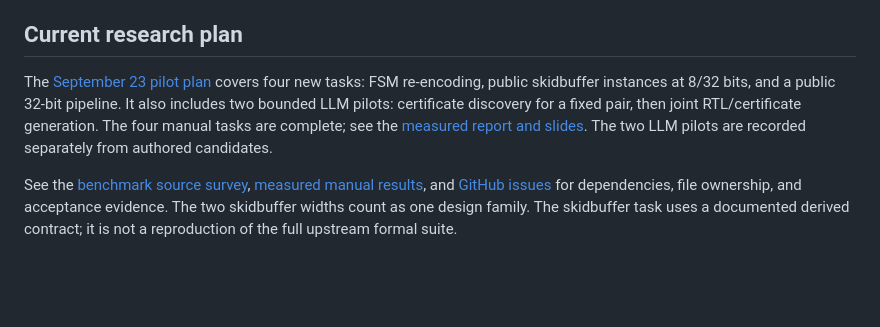
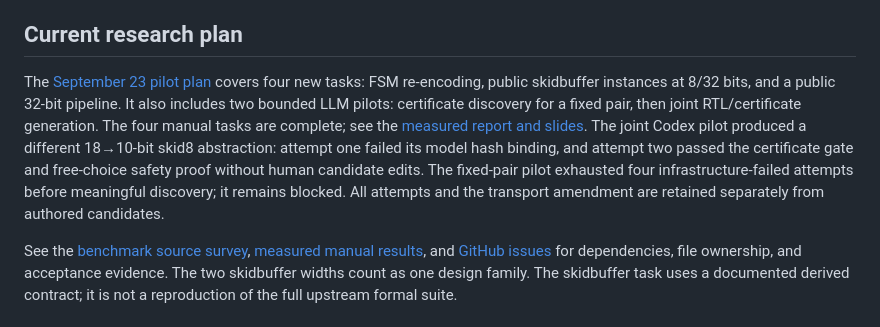
Before and after one commit to swear01/AIsimpV, a Markdown page: README.md, the part around the change. Drawn GitHub-style; blank space fills up the shorter version.

Commit message:
State autonomous rewrite result and fixed-pair infrastructure limit

```diff
--- a/README.md
+++ b/README.md
@@ -4,7 +4,7 @@ Independent research prototype for checking finite bit-vector RTL abstraction ce
 
 ## Current research plan
 
-The [September 23 pilot plan](docs/wednesday_plan.md) covers four new tasks: FSM re-encoding, public skidbuffer instances at 8/32 bits, and a public 32-bit pipeline. It also includes two bounded LLM pilots: certificate discovery for a fixed pair, then joint RTL/certificate generation. The four manual tasks are complete; see the [measured report and slides](docs/reports/wednesday_report.md). The two LLM pilots are recorded separately from authored candidates.
+The [September 23 pilot plan](docs/wednesday_plan.md) covers four new tasks: FSM re-encoding, public skidbuffer instances at 8/32 bits, and a public 32-bit pipeline. It also includes two bounded LLM pilots: certificate discovery for a fixed pair, then joint RTL/certificate generation. The four manual tasks are complete; see the [measured report and slides](docs/reports/wednesday_report.md). The joint Codex pilot produced a different 18→10-bit skid8 abstraction: attempt one failed its model hash binding, and attempt two passed the certificate gate and free-choice safety proof without human candidate edits. The fixed-pair pilot exhausted four infrastructure-failed attempts before meaningful discovery; it remains blocked. All attempts and the transport amendment are retained separately from authored candidates.
 
 See the [benchmark source survey](docs/benchmark_shortlist.md), [measured manual results](docs/reports/data/manual-results.csv), and [GitHub issues](https://github.com/swear01/AIsimpV/issues) for dependencies, file ownership, and acceptance evidence. The two skidbuffer widths count as one design family. The skidbuffer task uses a documented derived contract; it is not a reproduction of the full upstream formal suite.
 
```
